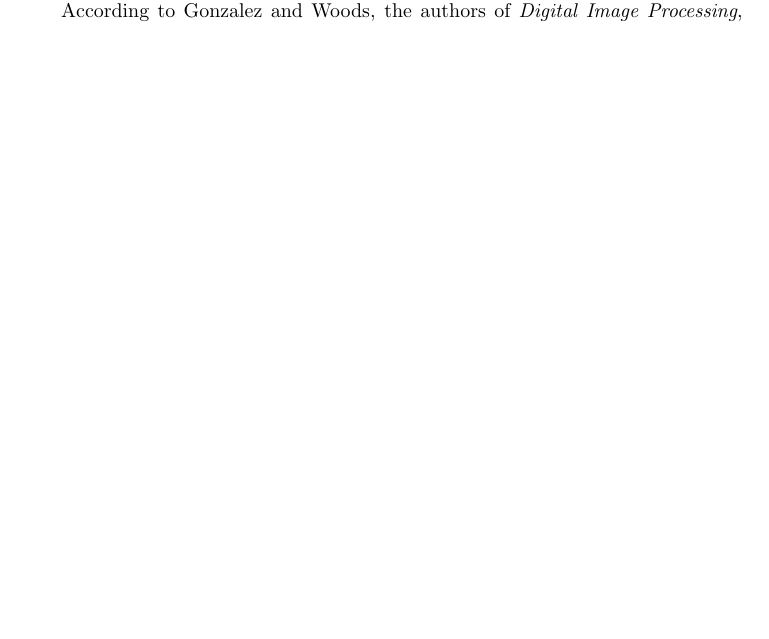
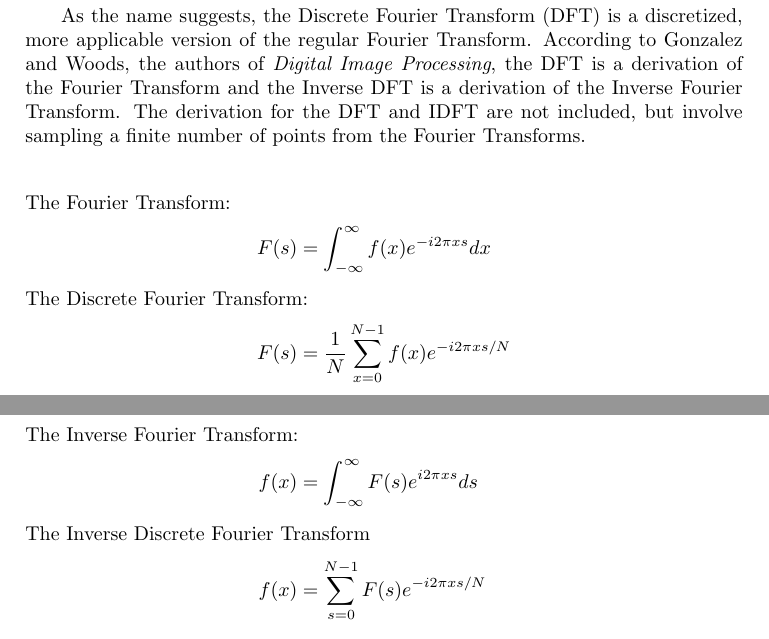
Before and after one commit to saikaveti/FourierTransform, a LaTeX document (FourierTransfomsReport/FourierTransforms.tex): part of page 7 of 7 before the commit and two parts of pages 3 and 4 of 9 after it, the two joined at a grey line, cut at the place of the change, the shorter picture padded with empty space. The pictures show the PDF file FourierTransfomsReport/FourierTransforms.pdf that the author committed with the source.

Commit message:
ahh god i need help

```diff
--- a/FourierTransfomsReport/FourierTransforms.tex
+++ b/FourierTransfomsReport/FourierTransforms.tex
@@ -22,7 +23,7 @@
 \def\BState{\State\hskip-\ALG@thistlm}
 \makeatother
 
-
+\setcounter{tocdepth}{1}
 
 \title{The Fourier Transform: Variations and Applications}
 
@@ -89,6 +94,22 @@ As a result, we can see a resemblance of a non-discretized version of the Fourie
 \section{The Discrete Fourier Transform}
 
 \subsection{The Basics of the Discrete Fourier Transform}
+
+\mbox{}	 \\
+\indent As the name suggests, the Discrete Fourier Transform (DFT) is a discretized, more applicable version of the regular Fourier Transform. According to Gonzalez and Woods, the authors of \textit{Digital Image Processing}, the DFT is a derivation of the Fourier Transform and the Inverse DFT is a derivation of the Inverse Fourier Transform. The derivation for the DFT and IDFT are not included, but involve sampling a finite number of points from the Fourier Transforms.
+
+\begin{align*}
+\intertext{The Fourier Transform:}
+F(s)  &= \int_{-\infty}^{\infty} f(x) e^{-i2 \pi x s}dx
+\intertext{The Discrete Fourier Transform:}
+F(s) &= \frac{1}{N} \sum_{x=0}^{N-1} f(x) e^{-i2 \pi x s / N}
+\intertext{The Inverse Fourier Transform:}
+f(x)  &= \int_{-\infty}^{\infty} F(s) e^{i2 \pi x s}ds
+\intertext{The Inverse Discrete Fourier Transform}
+f(x) &= \sum_{s=0}^{N-1} F(s) e^{-i2 \pi x s / N}
+\end{align*}
+
+
 
 \subsection{How the Discrete Fourier Transform varies from the Fourier Transform}
 
```
Also changed, not shown: FourierTransfomsReport/FourierTransforms.pdf, FourierTransfomsReport/FourierTransforms.tex (8 more changed lines), 4 other files.
